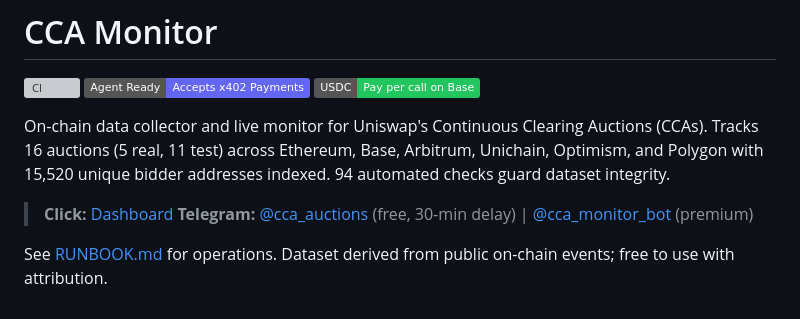
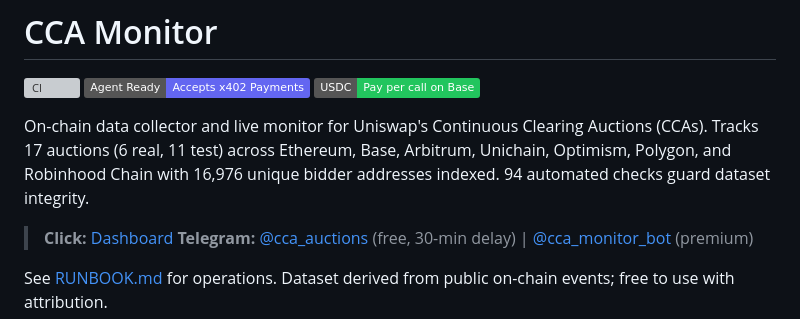
Before and after one commit to monkrus/cca-monitor, a Markdown page: README.md, the part around the change. Rendered like a GitHub page; badges without logos; grey boxes are pictures that could not be loaded.

Commit message:
Update README: 7 chains, 17 auctions, 16,976 bidders
Co-Authored-By: Claude Opus 4.6 (1M context) <noreply@anthropic.com>

```diff
--- a/README.md
+++ b/README.md
@@ -2,7 +2,7 @@
 
 [![CI](https://github.com/monkrus/cca-monitor/actions/workflows/ci.yml/badge.svg)](https://github.com/monkrus/cca-monitor/actions/workflows/ci.yml) [![Agent Ready — Accepts Payments](https://img.shields.io/badge/Agent_Ready-Accepts_x402_Payments-6366f1?style=flat&logo=cloudflare&logoColor=white)](https://cca-monitor-api.sergeigodev.workers.dev/.well-known/ai-plugin.json) [![USDC on Base](https://img.shields.io/badge/USDC-Pay_per_call_on_Base-22c55e?style=flat)](https://docs.x402.org)
 
-On-chain data collector and live monitor for Uniswap's Continuous Clearing Auctions (CCAs). Tracks 16 auctions (5 real, 11 test) across Ethereum, Base, Arbitrum, Unichain, Optimism, and Polygon with 15,520 unique bidder addresses indexed. 94 automated checks guard dataset integrity.
+On-chain data collector and live monitor for Uniswap's Continuous Clearing Auctions (CCAs). Tracks 17 auctions (6 real, 11 test) across Ethereum, Base, Arbitrum, Unichain, Optimism, Polygon, and Robinhood Chain with 16,976 unique bidder addresses indexed. 94 automated checks guard dataset integrity.
 
 >**Click:** [Dashboard](https://monkrus.github.io/cca-monitor/)    **Telegram:** [@cca_auctions](https://t.me/cca_auctions) (free, 30-min delay) | [@cca_monitor_bot](https://t.me/cca_monitor_bot) (premium)
 
```
